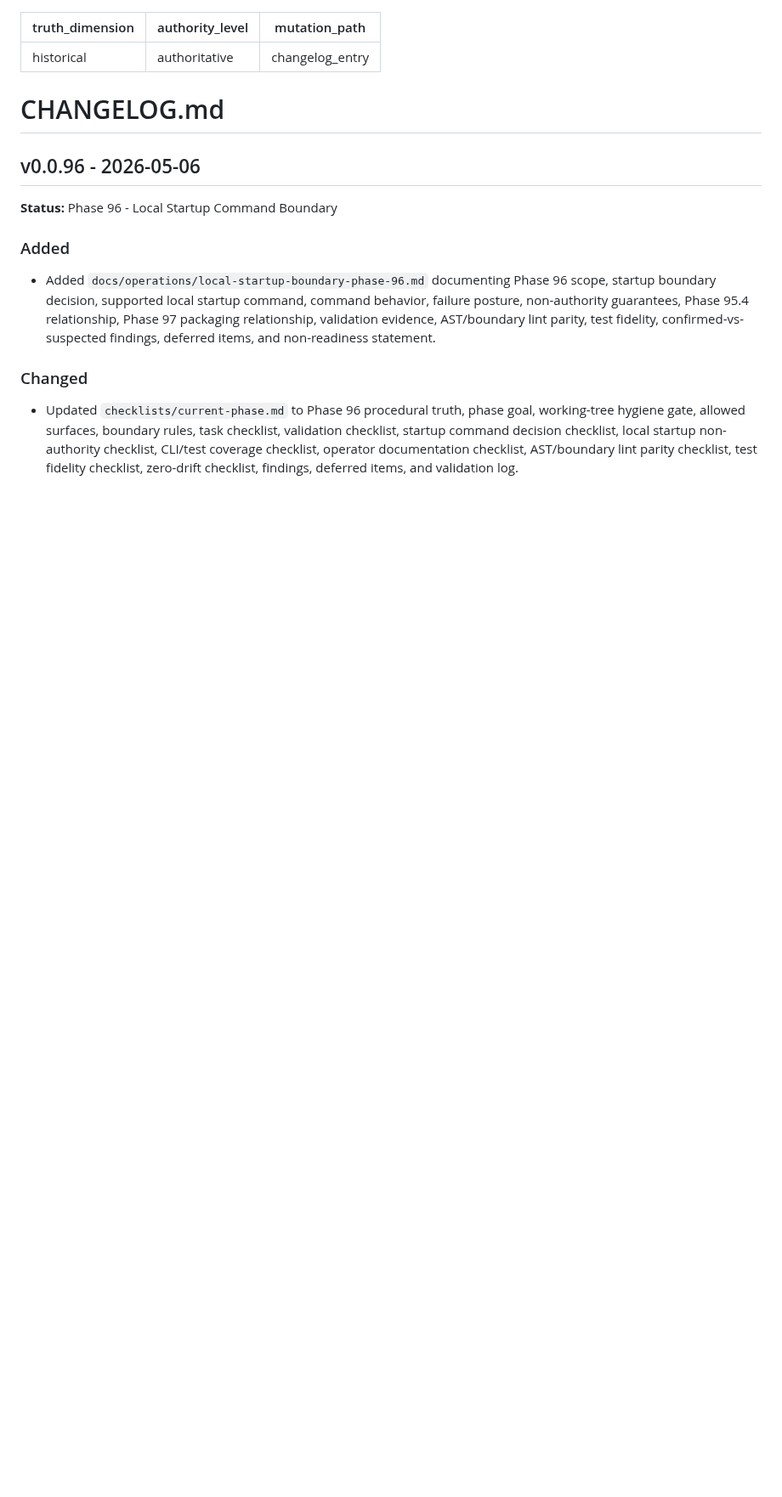
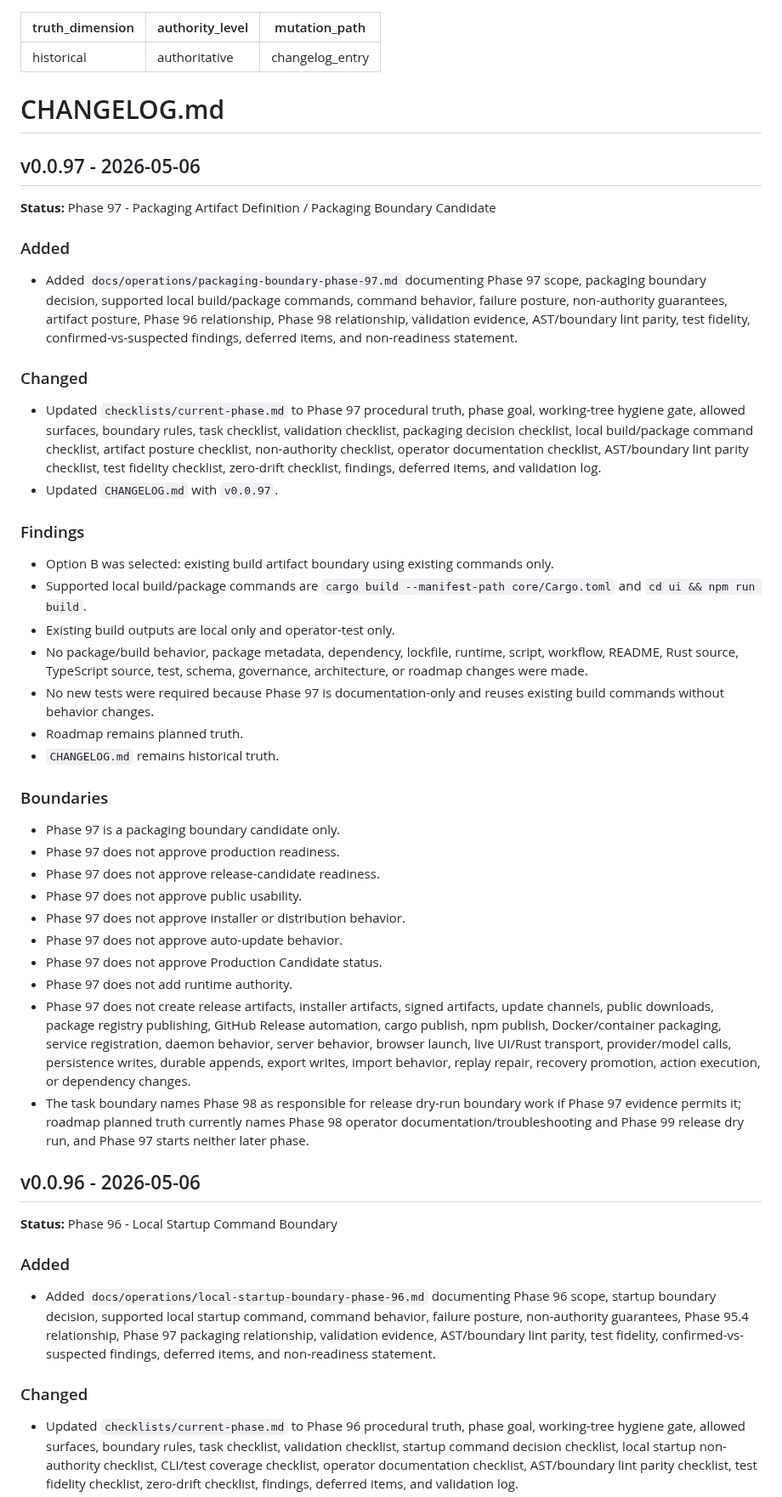
Before and after one commit to irgordon/ajentic, a Markdown page: CHANGELOG.md, the part around the change. Shown at 85% size. GitHub-like rendering; blank space fills up the shorter version.

Commit message:
Phase 97: define packaging boundary

```diff
--- a/CHANGELOG.md
+++ b/CHANGELOG.md
@@ -4,6 +4,38 @@ authority_level: authoritative
 mutation_path: changelog_entry
 ---
 # CHANGELOG.md
+
+## v0.0.97 - 2026-05-06
+**Status:** Phase 97 - Packaging Artifact Definition / Packaging Boundary Candidate
+
+### Added
+- Added `docs/operations/packaging-boundary-phase-97.md` documenting Phase 97 scope, packaging boundary decision, supported local build/package commands, command behavior, failure posture, non-authority guarantees, artifact posture, Phase 96 relationship, Phase 98 relationship, validation evidence, AST/boundary lint parity, test fidelity, confirmed-vs-suspected findings, deferred items, and non-readiness statement.
+
+### Changed
+- Updated `checklists/current-phase.md` to Phase 97 procedural truth, phase goal, working-tree hygiene gate, allowed surfaces, boundary rules, task checklist, validation checklist, packaging decision checklist, local build/package command checklist, artifact posture checklist, non-authority checklist, operator documentation checklist, AST/boundary lint parity checklist, test fidelity checklist, zero-drift checklist, findings, deferred items, and validation log.
+- Updated `CHANGELOG.md` with `v0.0.97`.
+
+### Findings
+- Option B was selected: existing build artifact boundary using existing commands only.
+- Supported local build/package commands are `cargo build --manifest-path core/Cargo.toml` and `cd ui && npm run build`.
+- Existing build outputs are local only and operator-test only.
+- No package/build behavior, package metadata, dependency, lockfile, runtime, script, workflow, README, Rust source, TypeScript source, test, schema, governance, architecture, or roadmap changes were made.
+- No new tests were required because Phase 97 is documentation-only and reuses existing build commands without behavior changes.
+- Roadmap remains planned truth.
+- `CHANGELOG.md` remains historical truth.
+
+### Boundaries
+- Phase 97 is a packaging boundary candidate only.
+- Phase 97 does not approve production readiness.
+- Phase 97 does not approve release-candidate readiness.
+- Phase 97 does not approve public usability.
+- Phase 97 does not approve installer or distribution behavior.
+- Phase 97 does not approve auto-update behavior.
+- Phase 97 does not approve Production Candidate status.
+- Phase 97 does not add runtime authority.
+- Phase 97 does not create release artifacts, installer artifacts, signed artifacts, update channels, public downloads, package registry publishing, GitHub Release automation, cargo publish, npm publish, Docker/container packaging, service registration, daemon behavior, server behavior, browser launch, live UI/Rust transport, provider/model calls, persistence writes, durable appends, export writes, import behavior, replay repair, recovery promotion, action execution, or dependency changes.
+- The task boundary names Phase 98 as responsible for release dry-run boundary work if Phase 97 evidence permits it; roadmap planned truth currently names Phase 98 operator documentation/troubleshooting and Phase 99 release dry run, and Phase 97 starts neither later phase.
+
 
 ## v0.0.96 - 2026-05-06
 **Status:** Phase 96 - Local Startup Command Boundary
```
Also changed, not shown: checklists/current-phase.md (+180 -155 lines), docs/operations/packaging-boundary-phase-97.md (added, +165 -0 lines).
